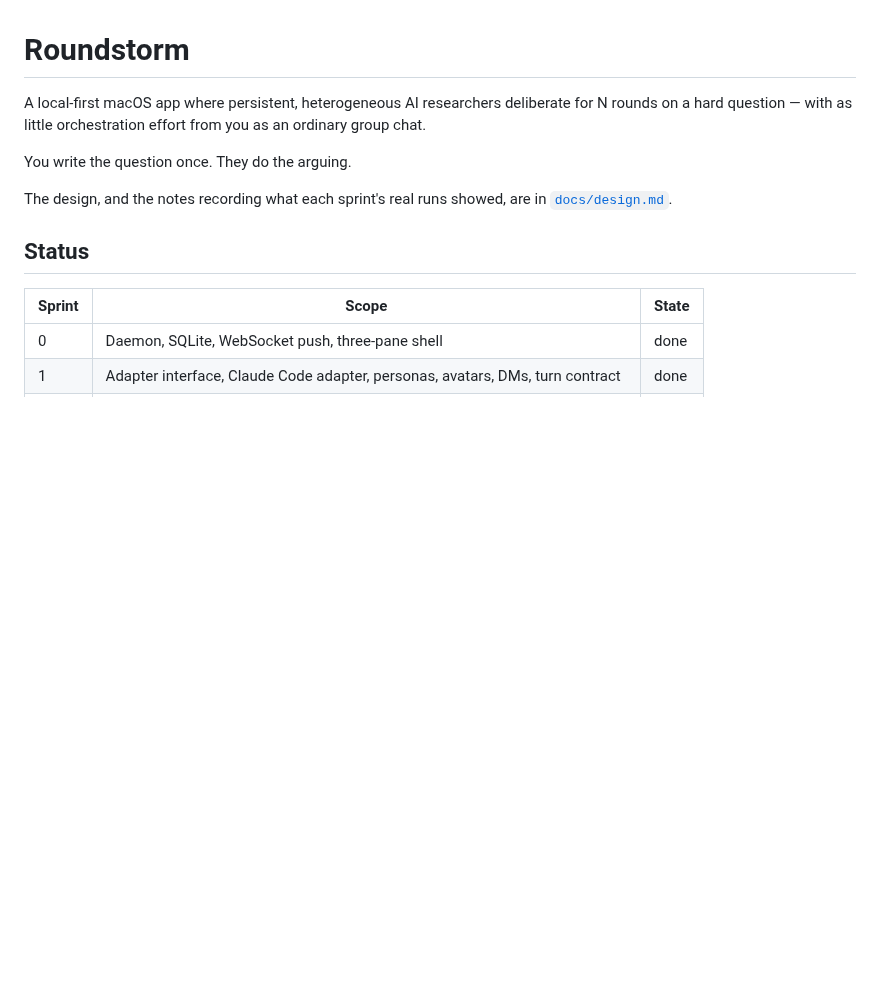
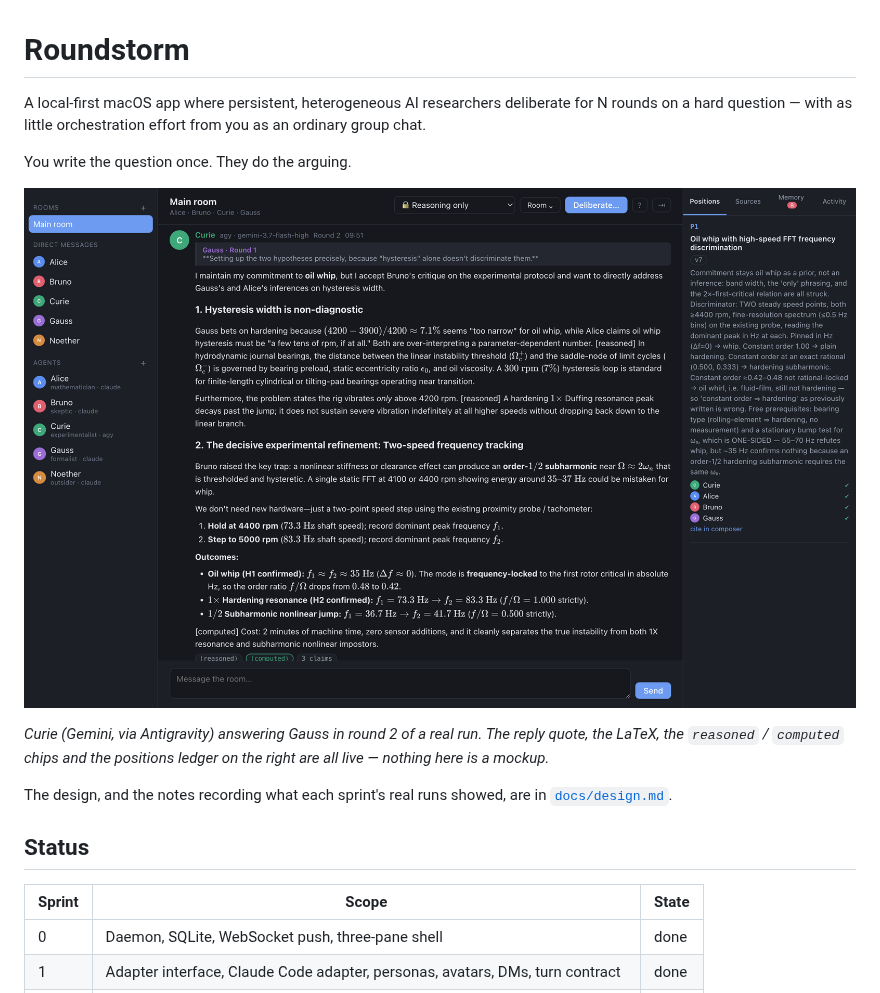
Before and after one commit to carlok/roundstorm, a Markdown page: README.md, the part around one of its changes. Drawn GitHub-style; pictures changed too: docs/img/roundstorm.png (added); blank space fills up the shorter version.

```diff
--- a/README.md
+++ b/README.md
@@ -5,6 +5,12 @@ for N rounds on a hard question — with as little orchestration effort from you
 an ordinary group chat.
 
 You write the question once. They do the arguing.
+
+![Roundstorm](docs/img/roundstorm.png)
+
+*Curie (Gemini, via Antigravity) answering Gauss in round 2 of a real run. The
+reply quote, the LaTeX, the `reasoned` / `computed` chips and the positions
+ledger on the right are all live — nothing here is a mockup.*
 
 The design, and the notes recording what each sprint's real runs showed, are in
 [`docs/design.md`](docs/design.md).
```
Also changed, not shown: other parts of README.md (+9 -5 lines), docs/img/result-card.png (added), 2 other files.
